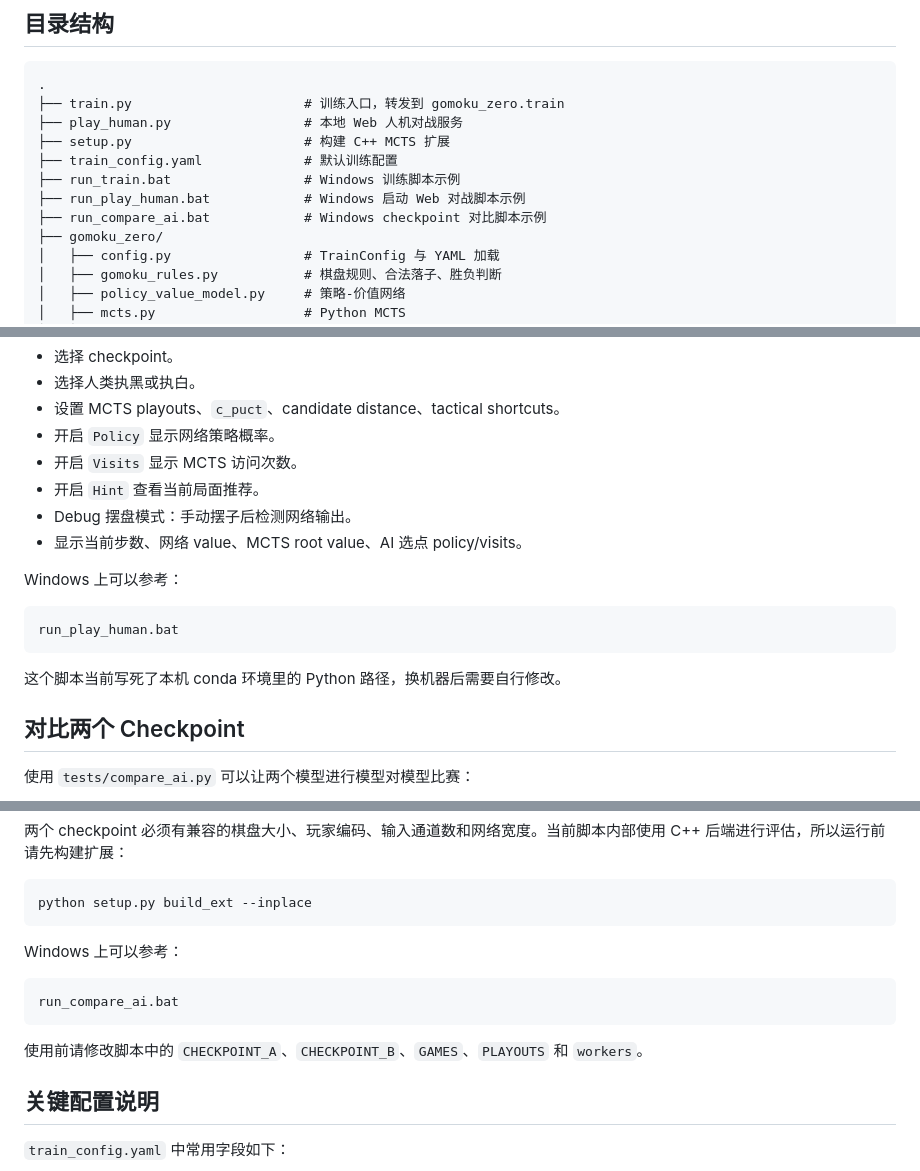
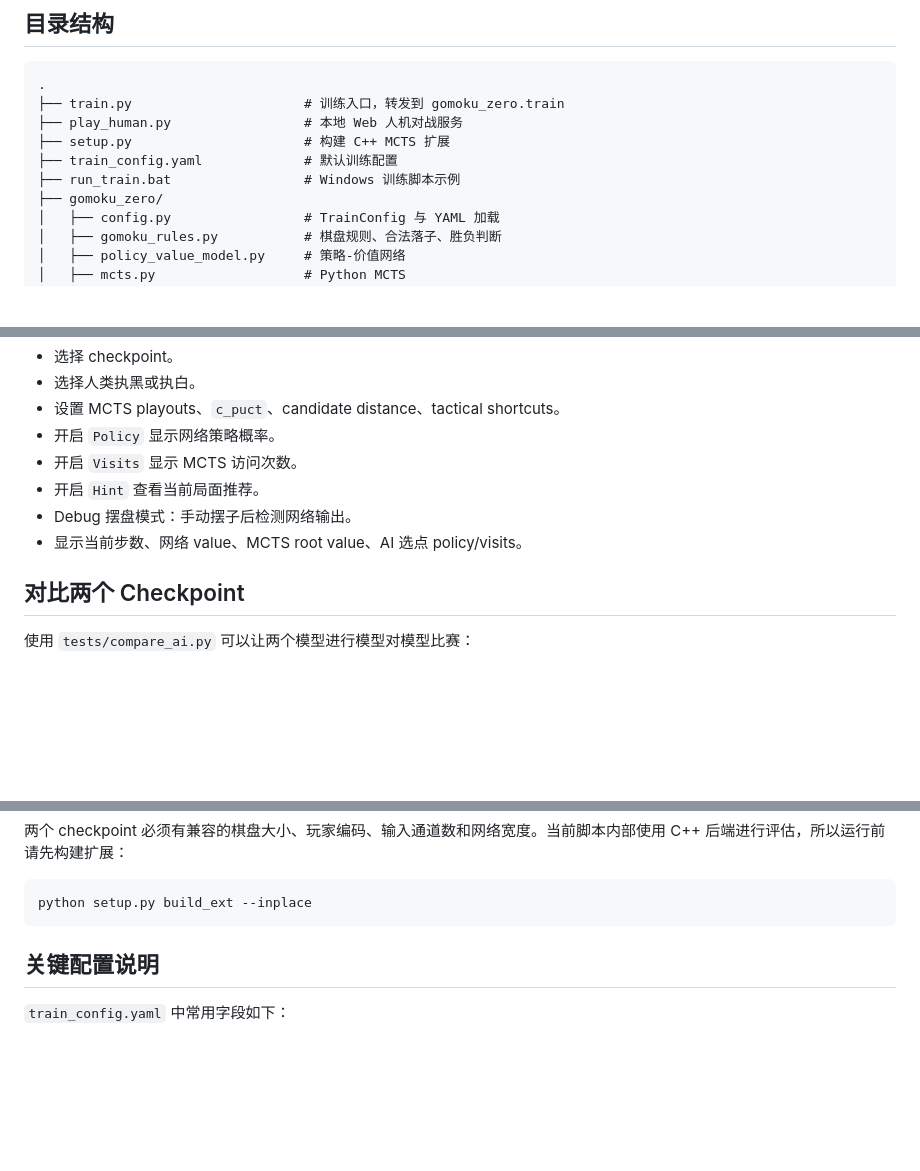
Before and after one commit to maojh15/GomokuZeroAI, a Markdown page: README.md, 3 parts joined by grey strips. GitHub-like rendering; blank space fills up the shorter version.

Commit message:
Remove untracked script references from README

````diff
--- a/README.md
+++ b/README.md
@@ -82,8 +82,6 @@ http://127.0.0.1:8765
 ├── setup.py                      # 构建 C++ MCTS 扩展
 ├── train_config.yaml             # 默认训练配置
 ├── run_train.bat                 # Windows 训练脚本示例
-├── run_play_human.bat            # Windows 启动 Web 对战脚本示例
-├── run_compare_ai.bat            # Windows checkpoint 对比脚本示例
 ├── gomoku_zero/
 │   ├── config.py                 # TrainConfig 与 YAML 加载
 │   ├── gomoku_rules.py           # 棋盘规则、合法落子、胜负判断
@@ -216,14 +214,6 @@ http://127.0.0.1:8765
 - Debug 摆盘模式：手动摆子后检测网络输出。
 - 显示当前步数、网络 value、MCTS root value、AI 选点 policy/visits。
 
-Windows 上可以参考：
-
-```bat
-run_play_human.bat
-```
-
-这个脚本当前写死了本机 conda 环境里的 Python 路径，换机器后需要自行修改。
-
 ## 对比两个 Checkpoint
 
 使用 `tests/compare_ai.py` 可以让两个模型进行模型对模型比赛：
@@ -244,14 +234,6 @@ python tests/compare_ai.py path/to/checkpoint_a.pt path/to/checkpoint_b.pt --gam
 ```bash
 python setup.py build_ext --inplace
 ```
-
-Windows 上可以参考：
-
-```bat
-run_compare_ai.bat
-```
-
-使用前请修改脚本中的 `CHECKPOINT_A`、`CHECKPOINT_B`、`GAMES`、`PLAYOUTS` 和 `workers`。
 
 ## 关键配置说明
 
````
